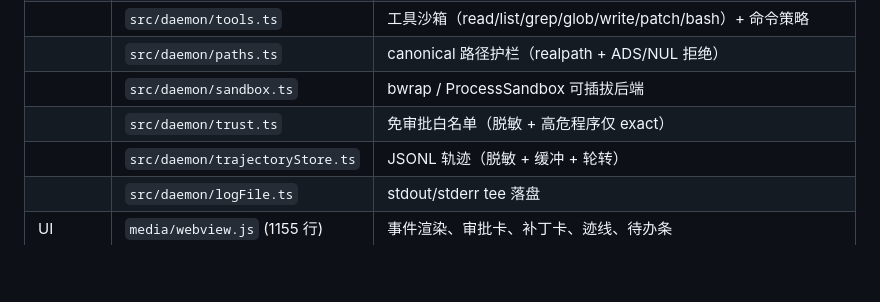
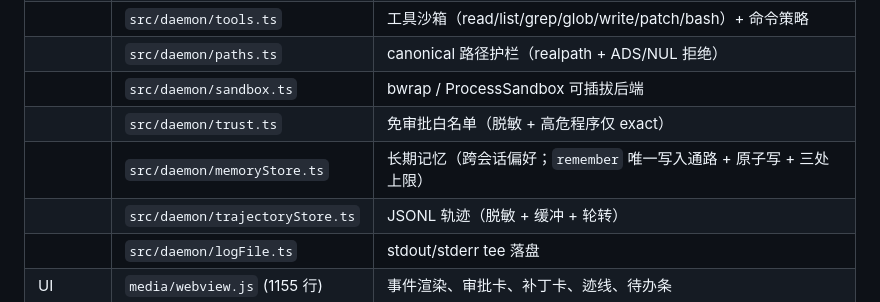
Before and after one commit to LSY456/vscode-dsh, a Markdown page: docs/project-review.md, the part around the change. Rendered like a GitHub page; blank space fills up the shorter version.

Commit message:
docs: 模块清单补上 memoryStore
`docs/project-review.md` §2.1 是 daemon 层文件的唯一清单，长期记忆加完却不补，
下次按这份清单数文件会以为漏了一个。只加一行，不动其它（该文 §3/§7 的实测数字
是当时快照，另有待办表维护，不借这次改）。

```diff
--- a/docs/project-review.md
+++ b/docs/project-review.md
@@ -89,6 +89,7 @@
 | | `src/daemon/paths.ts` | canonical 路径护栏（realpath + ADS/NUL 拒绝） |
 | | `src/daemon/sandbox.ts` | bwrap / ProcessSandbox 可插拔后端 |
 | | `src/daemon/trust.ts` | 免审批白名单（脱敏 + 高危程序仅 exact） |
+| | `src/daemon/memoryStore.ts` | 长期记忆（跨会话偏好；`remember` 唯一写入通路 + 原子写 + 三处上限） |
 | | `src/daemon/trajectoryStore.ts` | JSONL 轨迹（脱敏 + 缓冲 + 轮转） |
 | | `src/daemon/logFile.ts` | stdout/stderr tee 落盘 |
 | UI | `media/webview.js` (1155 行) | 事件渲染、审批卡、补丁卡、迹线、待办条 |
```
